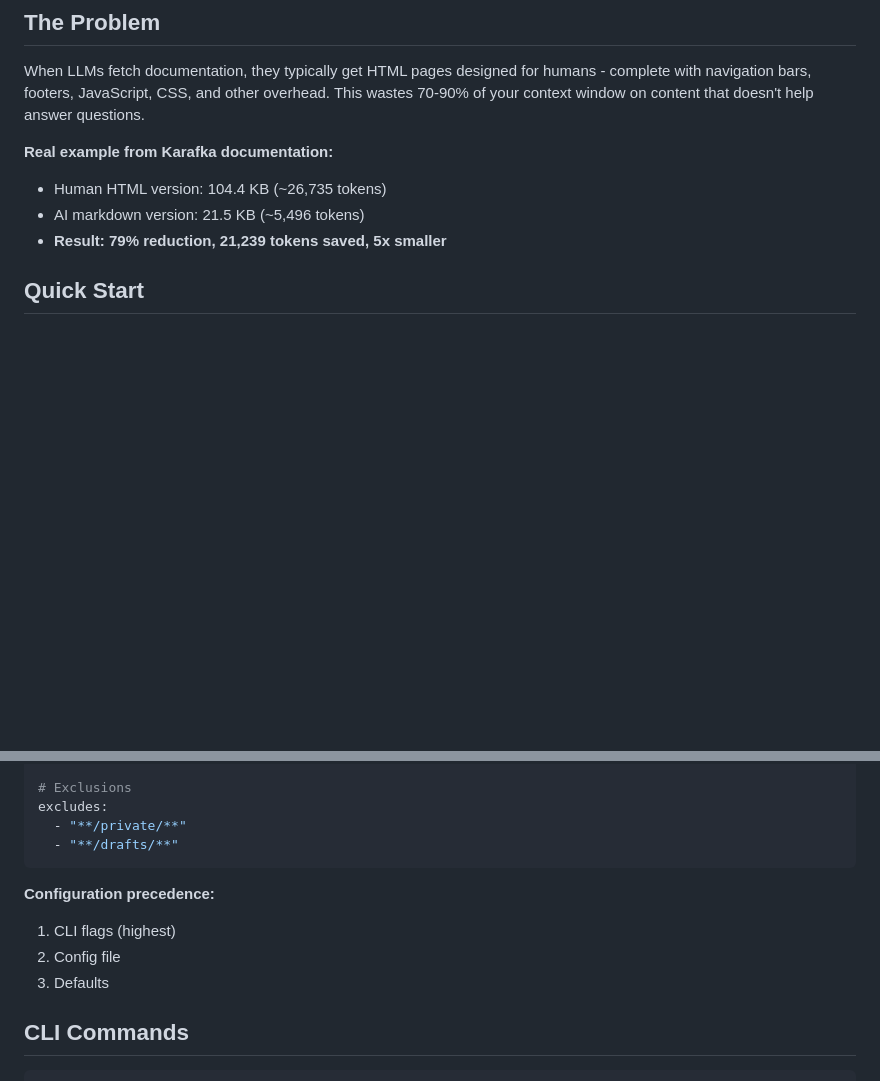
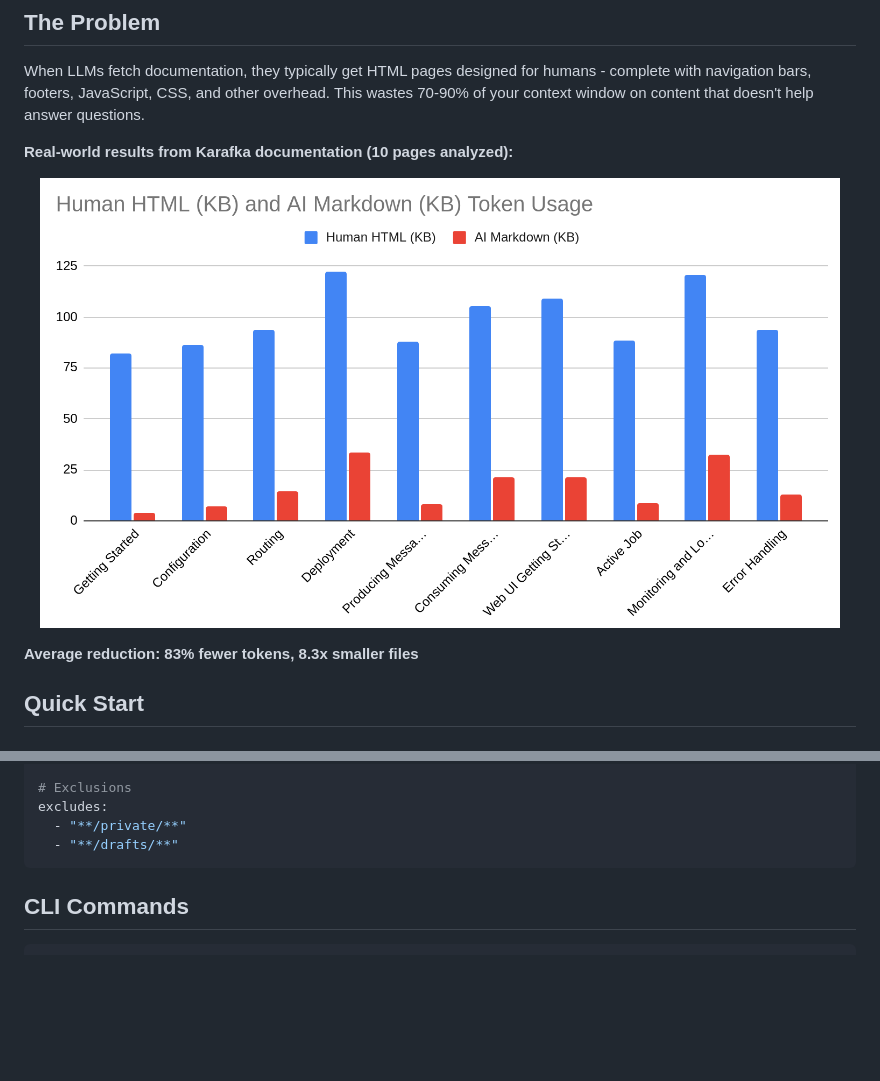
Before and after one commit to mensfeld/llm-docs-builder, a Markdown page: README.md, 2 parts joined by grey strips. Drawn GitHub-style; pictures changed too: misc/diff.png (added); blank space fills up the shorter version.

Commit message:
compare

````diff
--- a/README.md
+++ b/README.md
@@ -15,10 +15,13 @@ llm-docs-builder transforms markdown documentation to be AI-friendly and generat
 
 When LLMs fetch documentation, they typically get HTML pages designed for humans - complete with navigation bars, footers, JavaScript, CSS, and other overhead. This wastes 70-90% of your context window on content that doesn't help answer questions.
 
-**Real example from Karafka documentation:**
-- Human HTML version: 104.4 KB (~26,735 tokens)
-- AI markdown version: 21.5 KB (~5,496 tokens)
-- **Result: 79% reduction, 21,239 tokens saved, 5x smaller**
+**Real-world results from Karafka documentation (10 pages analyzed):**
+
+<p align="center">
+  <img src="misc/diff.png" alt="Karafka documentation optimization results" width="800">
+</p>
+
+**Average reduction: 83% fewer tokens, 8.3x smaller files**
 
 ## Quick Start
 
@@ -141,11 +144,6 @@ excludes:
   - "**/private/**"
   - "**/drafts/**"
 ```
-
-**Configuration precedence:**
-1. CLI flags (highest)
-2. Config file
-3. Defaults
 
 ## CLI Commands
 
````
